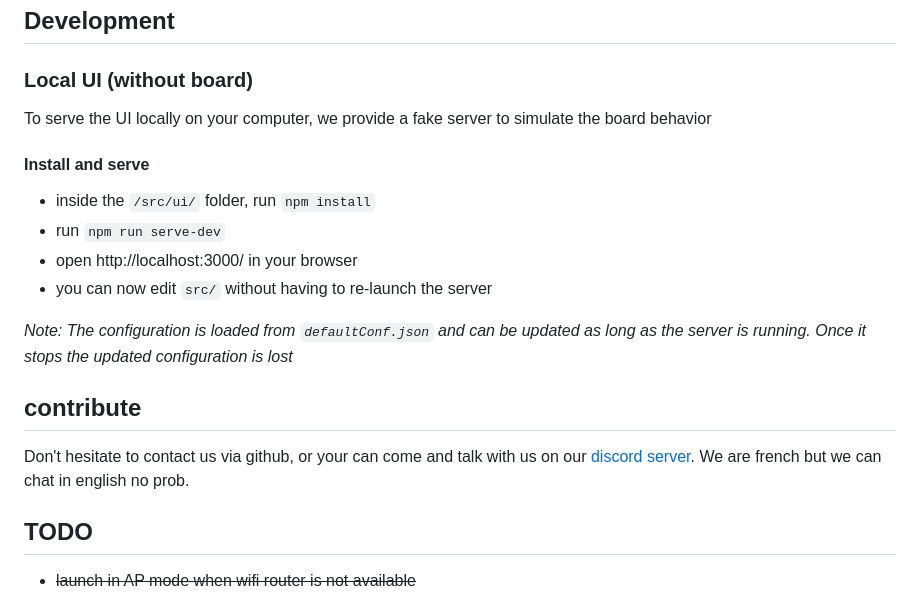
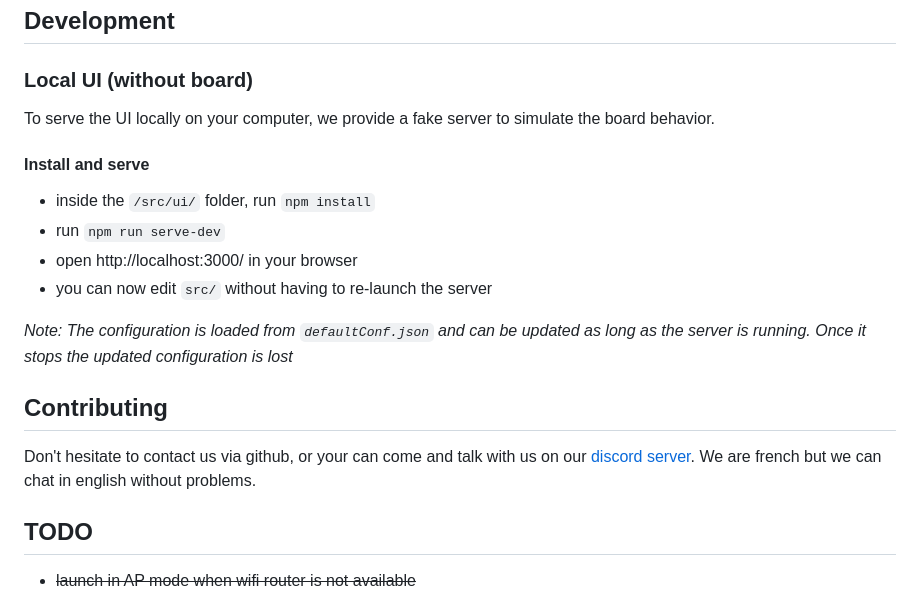
Before and after one commit to openairsoft/openmosfet, a Markdown page: README.md, the part around the change printed below. GitHub-like rendering.

```diff
--- a/README.md
+++ b/README.md
@@ -50,8 +116,9 @@ For developpement reasons or other, you can change the default settings for the
 ## Development
 
 ### Local UI (without board)
-To serve the UI locally on your computer, we provide a fake server to simulate the board behavior
-#### Install and  serve
+To serve the UI locally on your computer, we provide a fake server to simulate the board behavior.
+
+#### Install and serve
   - inside the `/src/ui/` folder, run `npm install`
   - run `npm run serve-dev`
   - open http://localhost:3000/ in your browser
@@ -60,11 +127,9 @@ To serve the UI locally on your computer, we provide a fake server to simulate t
 *Note: The configuration is loaded from ``defaultConf.json`` and can be updated as long as the server is running.
 Once it stops the updated configuration is lost*
 
-
-
-## contribute
+## Contributing
 Don't hesitate to contact us via github, or your can come and talk with us on our [discord server](https://discord.gg/XuzSSbgE).
-We are french but we can chat in english no prob.
+We are french but we can chat in english without problems.
 
 ## TODO
 - ~~launch in AP mode when wifi router is not available~~
```
Also changed, not shown: other parts of README.md (+72 -6 lines), doc/assets/images/logo.png (added), doc/assets/images/ui.png (added).
